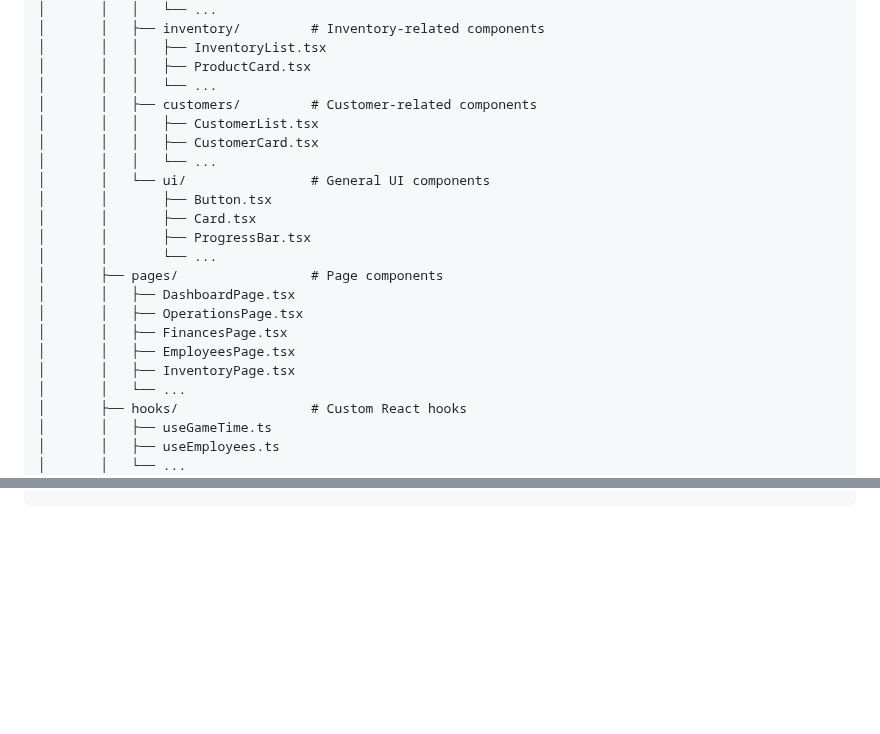
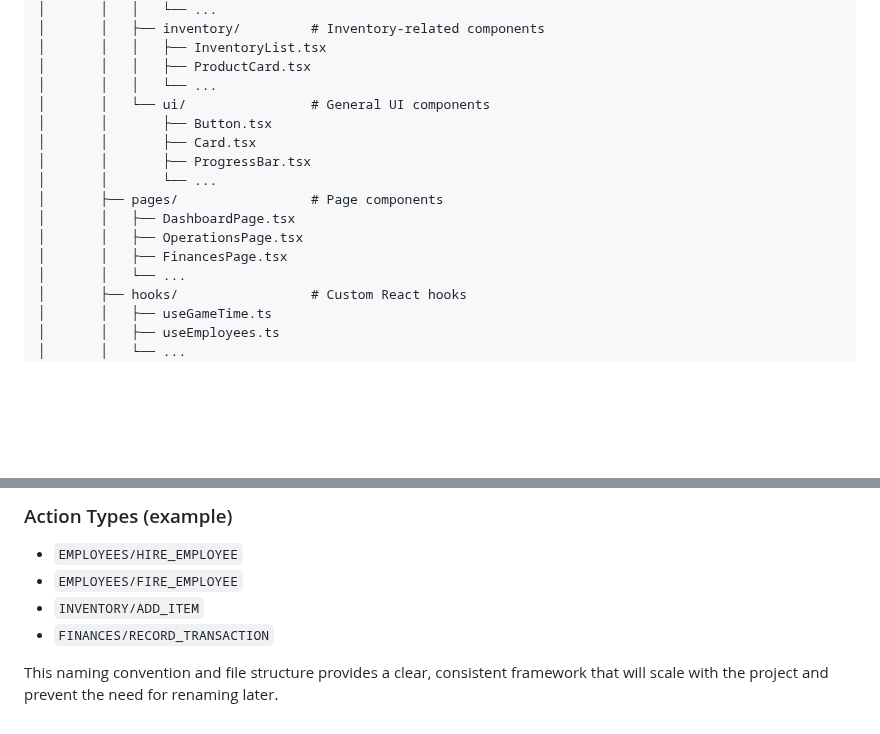
Before and after one commit to Latteralus/Old1, a Markdown page: revision.md, 2 parts joined by grey strips. Rendered like a GitHub page; blank space fills up the shorter version.

```diff
--- a/revision.md
+++ b/revision.md
@@ -366,10 +391,6 @@ pharmasim-electron/
 │       │   │   ├── InventoryList.tsx
 │       │   │   ├── ProductCard.tsx
 │       │   │   └── ...
-│       │   ├── customers/         # Customer-related components
-│       │   │   ├── CustomerList.tsx
-│       │   │   ├── CustomerCard.tsx
-│       │   │   └── ...
 │       │   └── ui/                # General UI components
 │       │       ├── Button.tsx
 │       │       ├── Card.tsx
@@ -379,8 +400,6 @@ pharmasim-electron/
 │       │   ├── DashboardPage.tsx
 │       │   ├── OperationsPage.tsx
 │       │   ├── FinancesPage.tsx
-│       │   ├── EmployeesPage.tsx
-│       │   ├── InventoryPage.tsx
 │       │   └── ...
 │       ├── hooks/                 # Custom React hooks
 │       │   ├── useGameTime.ts
@@ -413,0 +486,7 @@ pharmasim-electron/
+### Action Types (example)
+- `EMPLOYEES/HIRE_EMPLOYEE`
+- `EMPLOYEES/FIRE_EMPLOYEE`
+- `INVENTORY/ADD_ITEM`
+- `FINANCES/RECORD_TRANSACTION`
+
+This naming convention and file structure provides a clear, consistent framework that will scale with the project and prevent the need for renaming later.
```
Also changed, not shown: other parts of revision.md (+107 -29 lines).
